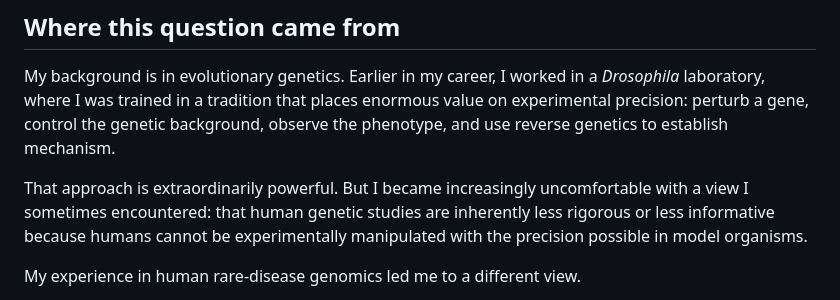
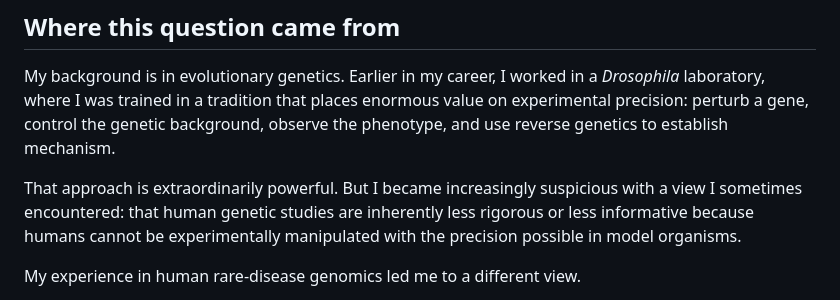
Before and after one commit to JianhaiChen/HumanDiseaseFertilityPleiotropy, a Markdown page: README.md, the part around the change. GitHub-like rendering.

```diff
--- a/README.md
+++ b/README.md
@@ -19,7 +19,7 @@ background, observe the phenotype, and use reverse genetics to establish
 mechanism.
 
 That approach is extraordinarily powerful. But I became increasingly
-uncomfortable with a view I sometimes encountered: that human genetic studies
+suspicious with a view I sometimes encountered: that human genetic studies
 are inherently less rigorous or less informative because humans cannot be
 experimentally manipulated with the precision possible in model organisms.
 
```
